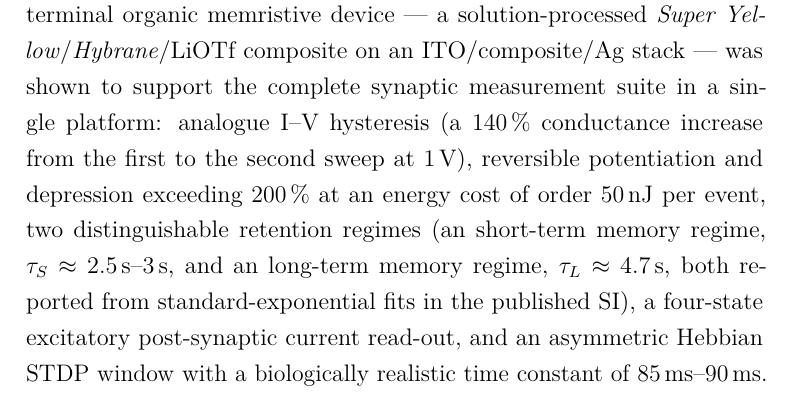
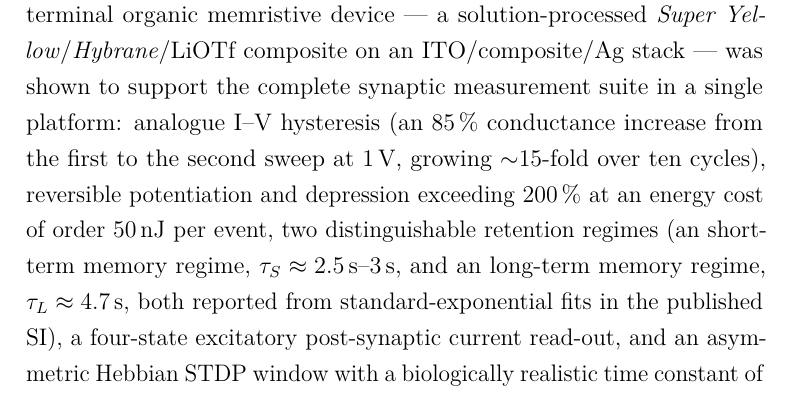
Before and after one commit to carlosdprados/phd-thesis, a LaTeX thesis (chapters/chapter6_conclusions.tex): part of page 2 of 14, cut so that both start at the same text. Compiled offline with pdfLaTeX.

Commit message:
Fix Ch6/Ch2 first-to-second-sweep inconsistency (140% -> 85%)

```diff
--- a/chapters/chapter6_conclusions.tex
+++ b/chapters/chapter6_conclusions.tex
@@ -48,7 +48,7 @@ This thesis set out to answer whether the volatility of an organic polymer-elect
 
 The central thesis is a single design rule, assembled cumulatively across the chapters: \emph{the chemistry of the composite --- above all its composition --- sets the fading-memory timescale of the device, and a heterogeneous bank of such timescales is the raw material of temporal computing.} The contributions that establish it fall into four layers, each held to a different and explicitly stated standard of evidence.
 
-\paragraph{A fully characterised synaptic exemplar (\cref{ch:poc}).} A reversible \twoterminal{} organic memristive device --- a solution-processed \SY{}/\Hybrane{}/\LiTf{} composite on an \ITO{}/composite/Ag stack --- was shown to support the complete synaptic measurement suite in a single platform: analogue I--V hysteresis (a \SI{140}{\percent} conductance increase from the first to the second sweep at \SI{1}{\volt}), reversible potentiation and depression exceeding \SI{200}{\percent} at an energy cost of order \SI{50}{\nano\joule} per event, two distinguishable retention regimes (an \STM{} regime, $\tau_S \approx \SIrange{2.5}{3}{\second}$, and an \LTM{} regime, $\tau_L \approx \SI{4.7}{\second}$, both reported from standard-exponential fits in the published SI), a four-state excitatory post-synaptic current read-out, and an asymmetric Hebbian \STDP{} window with a biologically realistic time constant of \SIrange{85}{90}{\milli\second}. The two memory regimes were given a mechanistic account in terms of the mobility asymmetry between the weakly coordinated triflate anion and the strongly coordinated lithium cation within the oxygen-rich host, framed by hard--soft acid--base reasoning. This is the one device in the thesis for which the full suite is treated as primary evidence, and it remains validated by independent peer review~\cite{PradoSocorro2022}.
+\paragraph{A fully characterised synaptic exemplar (\cref{ch:poc}).} A reversible \twoterminal{} organic memristive device --- a solution-processed \SY{}/\Hybrane{}/\LiTf{} composite on an \ITO{}/composite/Ag stack --- was shown to support the complete synaptic measurement suite in a single platform: analogue I--V hysteresis (an \SI{85}{\percent} conductance increase from the first to the second sweep at \SI{1}{\volt}, growing \(\sim\)\num{15}-fold over ten cycles), reversible potentiation and depression exceeding \SI{200}{\percent} at an energy cost of order \SI{50}{\nano\joule} per event, two distinguishable retention regimes (an \STM{} regime, $\tau_S \approx \SIrange{2.5}{3}{\second}$, and an \LTM{} regime, $\tau_L \approx \SI{4.7}{\second}$, both reported from standard-exponential fits in the published SI), a four-state excitatory post-synaptic current read-out, and an asymmetric Hebbian \STDP{} window with a biologically realistic time constant of \SIrange{85}{90}{\milli\second}. The two memory regimes were given a mechanistic account in terms of the mobility asymmetry between the weakly coordinated triflate anion and the strongly coordinated lithium cation within the oxygen-rich host, framed by hard--soft acid--base reasoning. This is the one device in the thesis for which the full suite is treated as primary evidence, and it remains validated by independent peer review~\cite{PradoSocorro2022}.
 
 \paragraph{A reproducibility diagnosis and a provenance methodology (\cref{ch:bridge}).} The scaling of that exemplar into a fabrication programme exposed a reproducibility crisis: successive batches of nominally identical \Hybrane{} devices drifted from low-current, high-area, multi-level behaviour toward a high-conductivity response with no usable switching window. Under four mandatory controls --- per-device weighting, a standard-protocol corpus, sweep-amplitude matching, and recovery-tail sensitivity --- the collapse was established as a quantitative, multi-feature signal anchored to a documented behavioural inflection (on--off ratio falling from \num{2.44} to \num{1.21}, normalized hysteresis area from \num{0.235} to \num{0.027}, and potentiation flipping from $+\SI{17.9}{\percent}$ to $-\SI{2.1}{\percent}$ at \SI{3}{\volt}), with an accompanying drift toward ohmic conduction at a matched \SI{1.2}{\volt}. Crucially, the failure was localised to the fabrication line over calendar time, not to finished devices --- \Hybrane{} \emph{devices} hold their characteristics over weeks --- and attributed to aging of the \Hybrane{} reagent stock (with \SY{} eliminated), under a moisture-driven hydrolytic-aging hypothesis supported by an annealing-recovery test. The crisis was resolved by switching to a poly(ethylene oxide) host, which both opened a wider window (normalized area \num{0.26}~$\to$~\num{0.42} at matched \SI{3}{\volt}) and, decisively, sustained a usable switching window across roughly two and a half years with no stock-driven collapse. The lasting dividend was methodological: a fabrication-provenance standard, a normalized characterization procedure, an automated feature pipeline, and trend-discovery tooling --- the same apparatus that produced every quantitative result in the chapters that followed.
 
```
